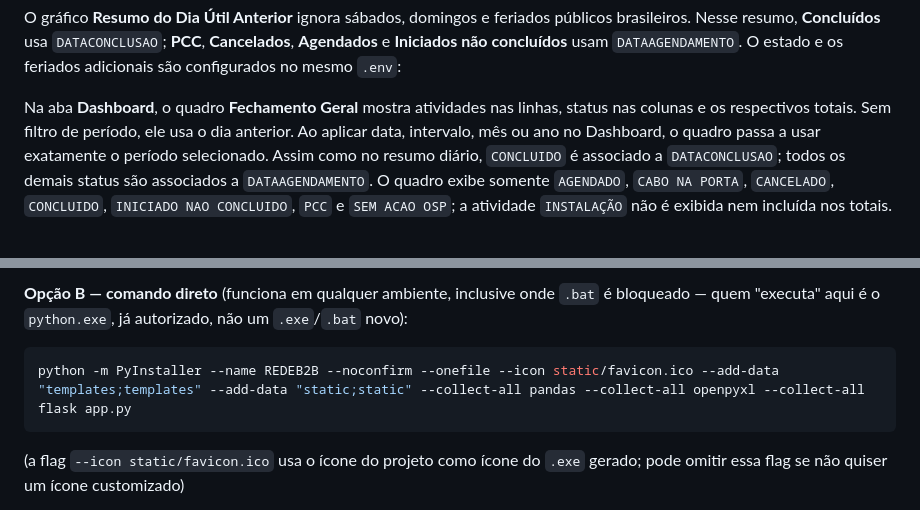
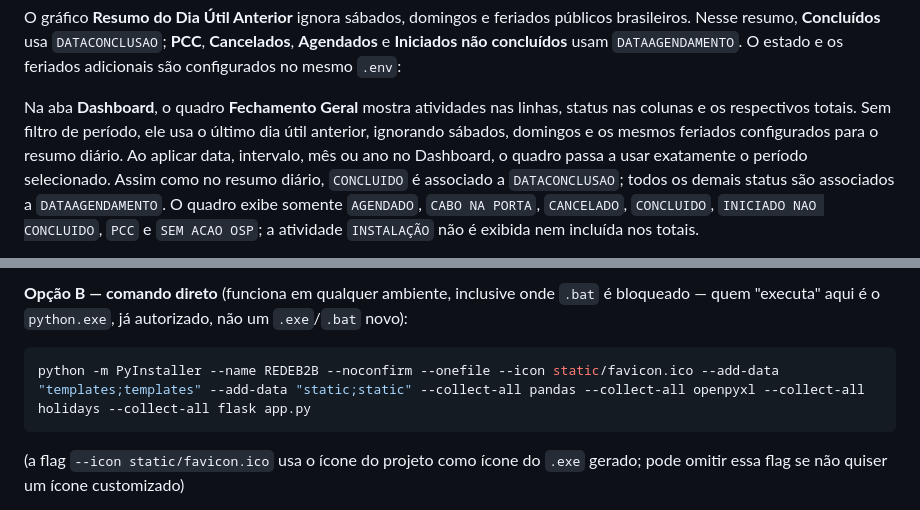
Before and after one commit to Joniwal/B2BREDE, a Markdown page: README.md, 2 parts joined by grey strips. Rendered like a GitHub page.

Commit message:
Clarify dashboard date handling and update PyInstaller command
Explica o fallback do Fechamento Geral e inclui holidays no comando direto do PyInstaller.

````diff
--- a/README.md
+++ b/README.md
@@ -119,8 +119,9 @@ públicos brasileiros. Nesse resumo, **Concluídos** usa `DATACONCLUSAO`; **PCC*
 
 Na aba **Dashboard**, o quadro **Fechamento Geral** mostra atividades nas
 linhas, status nas colunas e os respectivos totais. Sem filtro de período, ele
-usa o dia anterior. Ao aplicar data, intervalo, mês ou ano no Dashboard, o
-quadro passa a usar exatamente o período selecionado. Assim como no resumo
+usa o último dia útil anterior, ignorando sábados, domingos e os mesmos feriados
+configurados para o resumo diário. Ao aplicar data, intervalo, mês ou ano no
+Dashboard, o quadro passa a usar exatamente o período selecionado. Assim como no resumo
 diário, `CONCLUIDO` é associado a `DATACONCLUSAO`; todos os demais status são
 associados a `DATAAGENDAMENTO`. O quadro exibe somente `AGENDADO`, `CABO NA
 PORTA`, `CANCELADO`, `CONCLUIDO`, `INICIADO NAO CONCLUIDO`, `PCC` e `SEM ACAO
@@ -207,7 +208,7 @@ no `PATH` e acesso à internet durante a primeira execução.
 onde `.bat` é bloqueado — quem "executa" aqui é o `python.exe`, já
 autorizado, não um `.exe`/`.bat` novo):
 ```bash
-python -m PyInstaller --name REDEB2B --noconfirm --onefile --icon static/favicon.ico --add-data "templates;templates" --add-data "static;static" --collect-all pandas --collect-all openpyxl --collect-all flask app.py
+python -m PyInstaller --name REDEB2B --noconfirm --onefile --icon static/favicon.ico --add-data "templates;templates" --add-data "static;static" --collect-all pandas --collect-all openpyxl --collect-all holidays --collect-all flask app.py
 ```
 (a flag `--icon static/favicon.ico` usa o ícone do projeto como ícone do
 `.exe` gerado; pode omitir essa flag se não quiser um ícone customizado)
````
